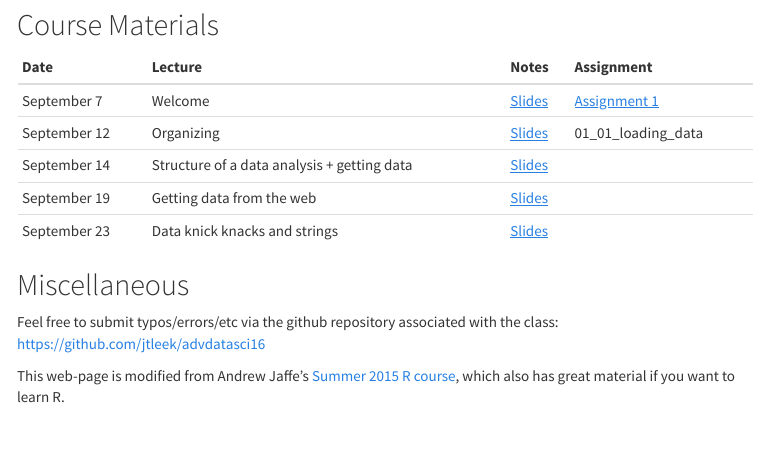
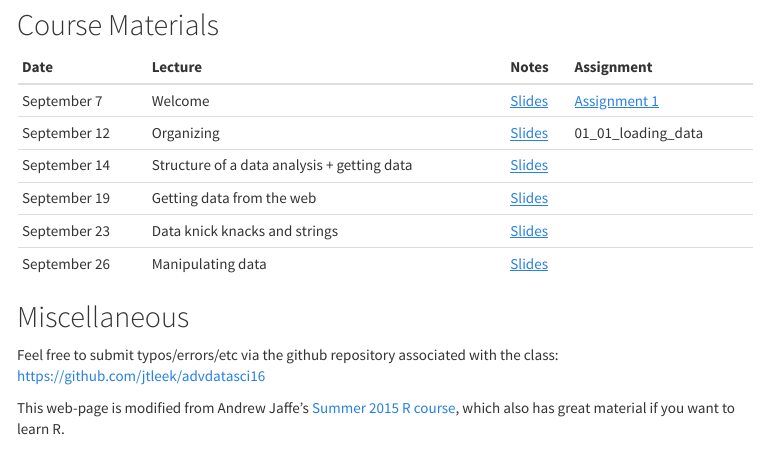
Before and after one commit to jtleek/advdatasci16, an R Markdown document (index.Rmd): the page in a window 1100 px wide, from 4570 px down. The pictures show the output file index.html that the author committed with the source, opened offline; menus at the side of the page are left out.

Commit message:
updated w/ manipulating data

```diff
--- a/index.Rmd
+++ b/index.Rmd
@@ -234,6 +234,7 @@ install_course_github("jtleek", "advdatasci_swirl")
 | September 14 | Structure of a data analysis + getting data | [Slides](https://docs.google.com/presentation/d/1zaSCFbi-MuzHA_tToWw94-_jSJF1-ELsM_qRvhhG1yo/edit?usp=sharing) | |
 | September 19 | Getting data from the web | [Slides](https://docs.google.com/presentation/d/1UBF5vCf9whv64ipZZi4NlEGKSeBvvfBPFItBdSzppk8/edit?usp=sharing) |  |
 | September 23 | Data knick knacks and strings | [Slides](https://htmlpreview.github.io/?https://github.com/muschellij2/advdatasci/blob/gh-pages/lecture_notes/Data_Cleaning/Data_Cleaning.html#1) | |
+| September 26 | Manipulating data | [Slides](https://docs.google.com/presentation/d/1Osey47fDprWCAZA0ZB9E0YTrLYPPw8c0hvRXYMBjmCw/edit?usp=sharing) ||
 <!--
 | 0/1 | Welcome | | [Google Slides](https://docs.google.com/presentation/d/1M64qJM4nWCGSqfoIvFOYTmef7R38qz9XrWvS09qHowQ/edit?usp=sharing) [pdf](lecture_notes/00_01_Welcome.pdf)|   |
 | 0/2 | Version Control and Organization| | [GitHub](http://github.com)| | Install git, create GitHub account |
```
Also changed, not shown: index.html.
